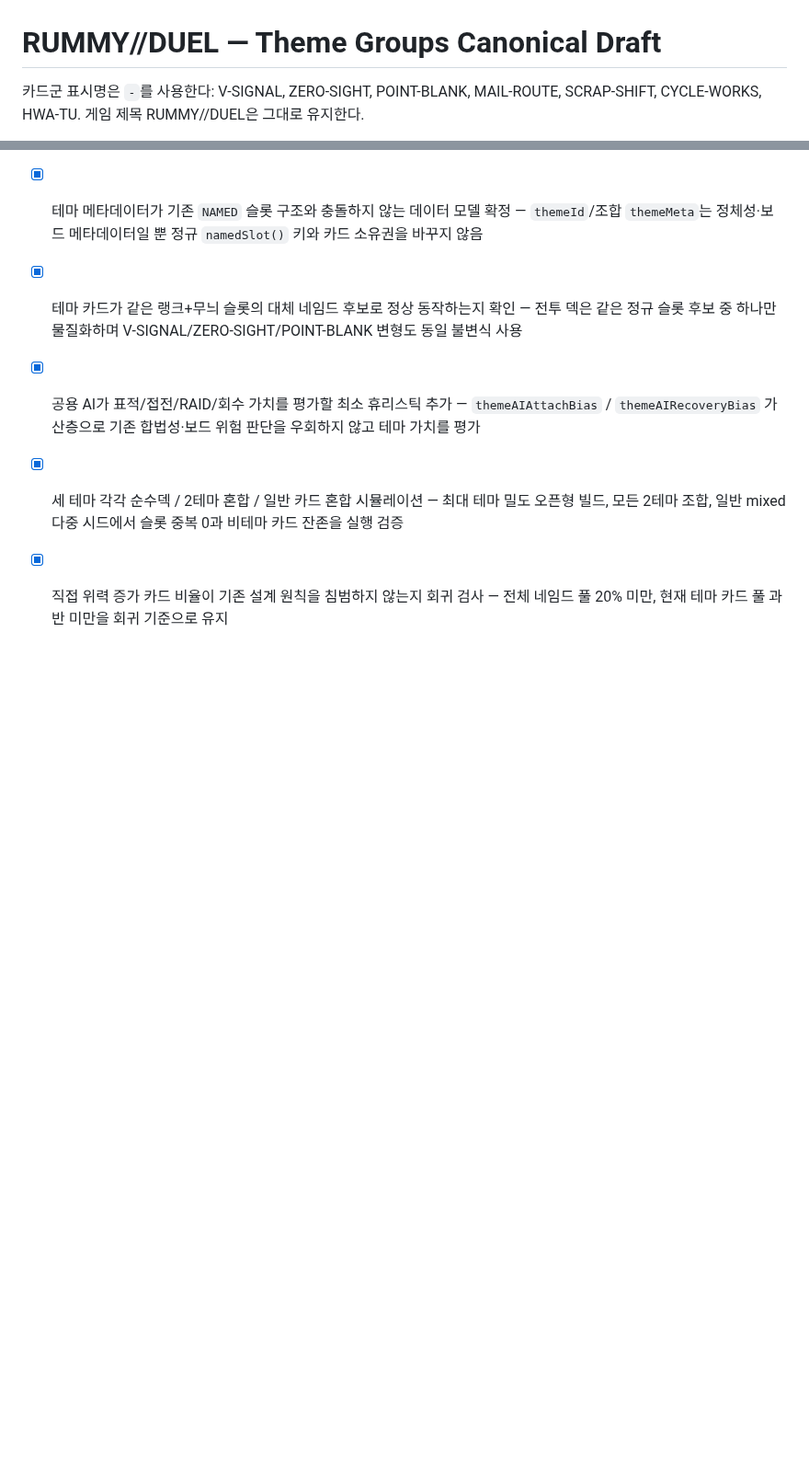
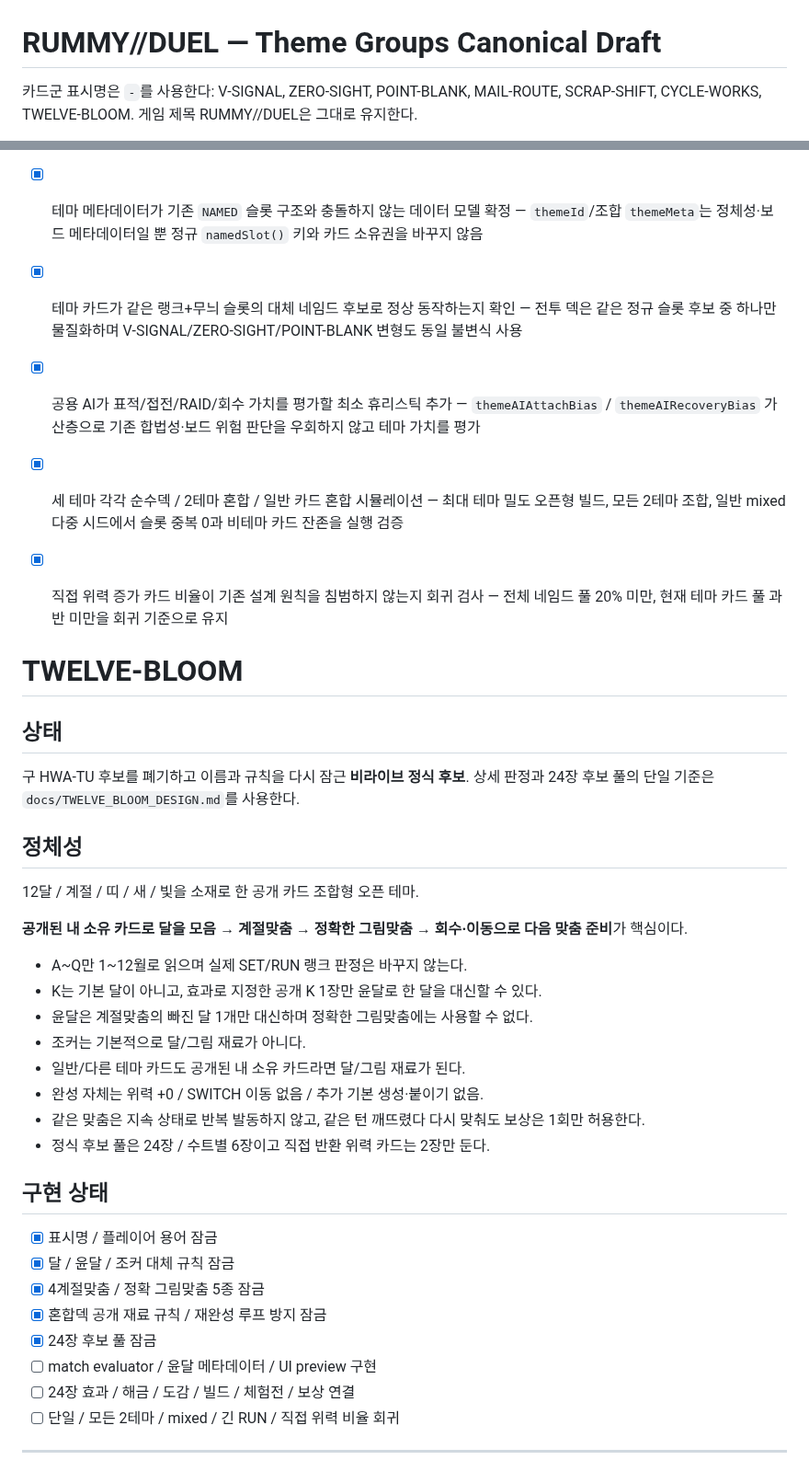
Before and after one commit to EpicenterGUY/rummy-dual, a Markdown page: docs/THEME_GROUPS.md, 2 parts joined by grey strips. Shown at 92% size. Drawn GitHub-style; blank space fills up the shorter version.

Commit message:
docs: register TWELVE-BLOOM candidate

```diff
--- a/docs/THEME_GROUPS.md
+++ b/docs/THEME_GROUPS.md
@@ -1,4 +1,4 @@
 # RUMMY//DUEL — Theme Groups Canonical Draft
 
-카드군 표시명은 `-`를 사용한다: V-SIGNAL, ZERO-SIGHT, POINT-BLANK, MAIL-ROUTE, SCRAP-SHIFT, CYCLE-WORKS, HWA-TU. 게임 제목 RUMMY//DUEL은 그대로 유지한다.
+카드군 표시명은 `-`를 사용한다: V-SIGNAL, ZERO-SIGHT, POINT-BLANK, MAIL-ROUTE, SCRAP-SHIFT, CYCLE-WORKS, TWELVE-BLOOM. 게임 제목 RUMMY//DUEL은 그대로 유지한다.
 
@@ -502,3 +502,38 @@ Updated: 2026-09-01
 - [x] 공용 AI가 표적/접전/RAID/회수 가치를 평가할 최소 휴리스틱 추가 — `themeAIAttachBias` / `themeAIRecoveryBias` 가산층으로 기존 합법성·보드 위험 판단을 우회하지 않고 테마 가치를 평가
 - [x] 세 테마 각각 순수덱 / 2테마 혼합 / 일반 카드 혼합 시뮬레이션 — 최대 테마 밀도 오픈형 빌드, 모든 2테마 조합, 일반 mixed 다중 시드에서 슬롯 중복 0과 비테마 카드 잔존을 실행 검증
 - [x] 직접 위력 증가 카드 비율이 기존 설계 원칙을 침범하지 않는지 회귀 검사 — 전체 네임드 풀 20% 미만, 현재 테마 카드 풀 과반 미만을 회귀 기준으로 유지
+
+
+# TWELVE-BLOOM
+
+## 상태
+
+구 HWA-TU 후보를 폐기하고 이름과 규칙을 다시 잠근 **비라이브 정식 후보**. 상세 판정과 24장 후보 풀의 단일 기준은 `docs/TWELVE_BLOOM_DESIGN.md`를 사용한다.
+
+## 정체성
+
+12달 / 계절 / 띠 / 새 / 빛을 소재로 한 공개 카드 조합형 오픈 테마.
+
+**공개된 내 소유 카드로 달을 모음 → 계절맞춤 → 정확한 그림맞춤 → 회수·이동으로 다음 맞춤 준비**가 핵심이다.
+
+- A~Q만 1~12월로 읽으며 실제 SET/RUN 랭크 판정은 바꾸지 않는다.
+- K는 기본 달이 아니고, 효과로 지정한 공개 K 1장만 윤달로 한 달을 대신할 수 있다.
+- 윤달은 계절맞춤의 빠진 달 1개만 대신하며 정확한 그림맞춤에는 사용할 수 없다.
+- 조커는 기본적으로 달/그림 재료가 아니다.
+- 일반/다른 테마 카드도 공개된 내 소유 카드라면 달/그림 재료가 된다.
+- 완성 자체는 위력 +0 / SWITCH 이동 없음 / 추가 기본 생성·붙이기 없음.
+- 같은 맞춤은 지속 상태로 반복 발동하지 않고, 같은 턴 깨뜨렸다 다시 맞춰도 보상은 1회만 허용한다.
+- 정식 후보 풀은 24장 / 수트별 6장이고 직접 반환 위력 카드는 2장만 둔다.
+
+## 구현 상태
+
+- [x] 표시명 / 플레이어 용어 잠금
+- [x] 달 / 윤달 / 조커 대체 규칙 잠금
+- [x] 4계절맞춤 / 정확 그림맞춤 5종 잠금
+- [x] 혼합덱 공개 재료 규칙 / 재완성 루프 방지 잠금
+- [x] 24장 후보 풀 잠금
+- [ ] match evaluator / 윤달 메타데이터 / UI preview 구현
+- [ ] 24장 효과 / 해금 / 도감 / 빌드 / 체험전 / 보상 연결
+- [ ] 단일 / 모든 2테마 / mixed / 긴 RUN / 직접 위력 비율 회귀
+
+---
```
Also changed, not shown: other parts of docs/THEME_GROUPS.md (+1 -1 lines).
